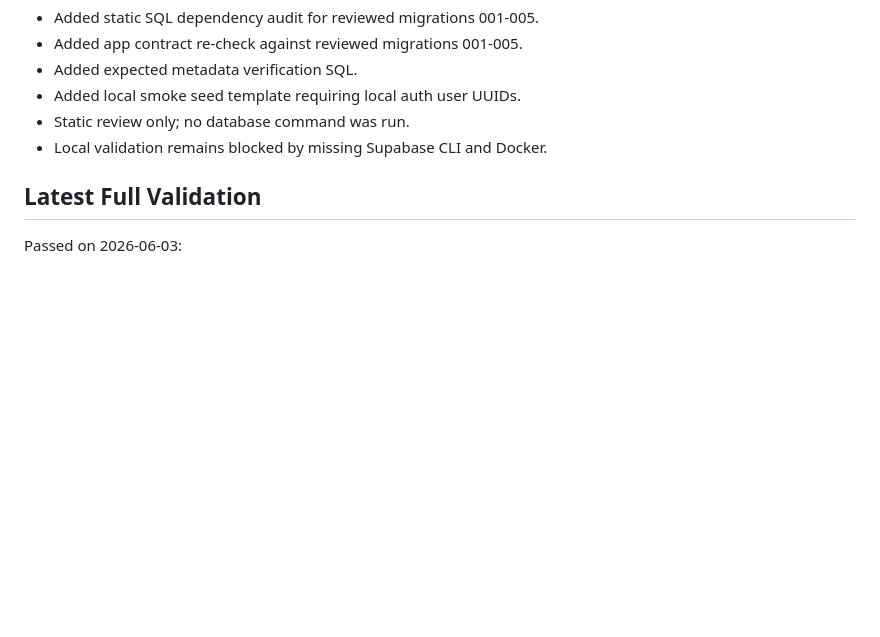
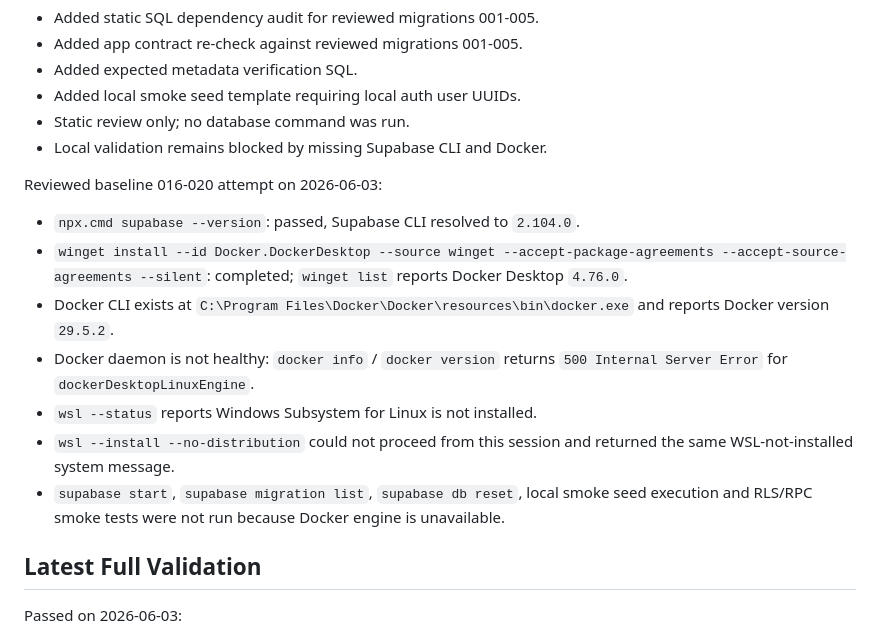
Before and after one commit to samivolkan/OTOTR-FRANCHISE-MASTER, a Markdown page: TEST_RESULTS.md, the part around the change. GitHub-like rendering; blank space fills up the shorter version.

Commit message:
Document local Supabase validation blocker

```diff
--- a/TEST_RESULTS.md
+++ b/TEST_RESULTS.md
@@ -115,6 +115,16 @@ Reviewed baseline 011-015 on 2026-06-03:
 - Static review only; no database command was run.
 - Local validation remains blocked by missing Supabase CLI and Docker.
 
+Reviewed baseline 016-020 attempt on 2026-06-03:
+
+- `npx.cmd supabase --version`: passed, Supabase CLI resolved to `2.104.0`.
+- `winget install --id Docker.DockerDesktop --source winget --accept-package-agreements --accept-source-agreements --silent`: completed; `winget list` reports Docker Desktop `4.76.0`.
+- Docker CLI exists at `C:\Program Files\Docker\Docker\resources\bin\docker.exe` and reports Docker version `29.5.2`.
+- Docker daemon is not healthy: `docker info` / `docker version` returns `500 Internal Server Error` for `dockerDesktopLinuxEngine`.
+- `wsl --status` reports Windows Subsystem for Linux is not installed.
+- `wsl --install --no-distribution` could not proceed from this session and returned the same WSL-not-installed system message.
+- `supabase start`, `supabase migration list`, `supabase db reset`, local smoke seed execution and RLS/RPC smoke tests were not run because Docker engine is unavailable.
+
 ## Latest Full Validation
 
 Passed on 2026-06-03:
```
Also changed, not shown: MIGRATION_LOG.md (+6 -1 lines), docs/database-buildout-roadmap.md (+7 -0 lines).
